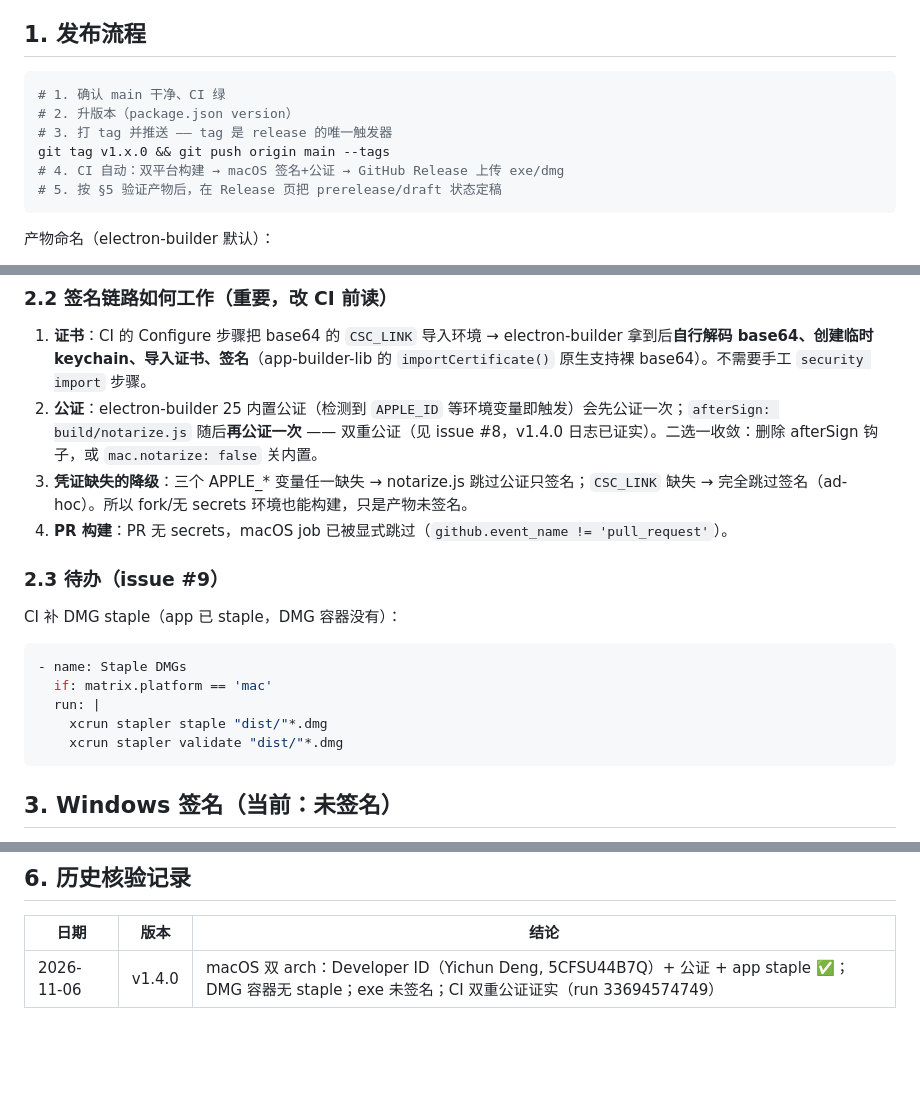
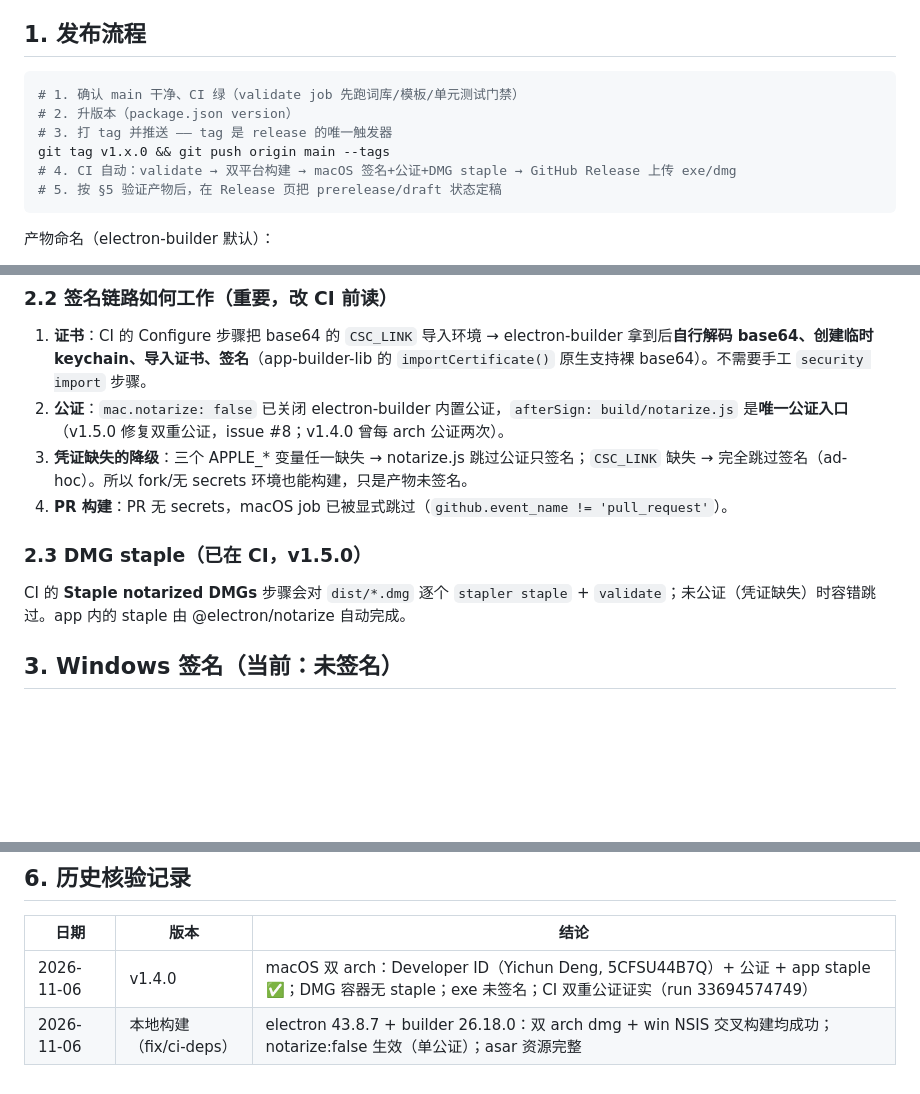
Before and after one commit to CacinieP/typing-master, a Markdown page: docs/RELEASE.md, 3 parts joined by grey strips. Drawn GitHub-style; blank space fills up the shorter version.

````diff
--- a/docs/RELEASE.md
+++ b/docs/RELEASE.md
@@ -6,11 +6,11 @@
 ## 1. 发布流程
 
 ```bash
-# 1. 确认 main 干净、CI 绿
+# 1. 确认 main 干净、CI 绿（validate job 先跑词库/模板/单元测试门禁）
 # 2. 升版本（package.json version）
 # 3. 打 tag 并推送 —— tag 是 release 的唯一触发器
 git tag v1.x.0 && git push origin main --tags
-# 4. CI 自动：双平台构建 → macOS 签名+公证 → GitHub Release 上传 exe/dmg
+# 4. CI 自动：validate → 双平台构建 → macOS 签名+公证+DMG staple → GitHub Release 上传 exe/dmg
 # 5. 按 §5 验证产物后，在 Release 页把 prerelease/draft 状态定稿
 ```
 
@@ -35,21 +35,13 @@ git tag v1.x.0 && git push origin main --tags
 ### 2.2 签名链路如何工作（重要，改 CI 前读）
 
 1. **证书**：CI 的 Configure 步骤把 base64 的 `CSC_LINK` 导入环境 → electron-builder 拿到后**自行解码 base64、创建临时 keychain、导入证书、签名**（app-builder-lib 的 `importCertificate()` 原生支持裸 base64）。不需要手工 `security import` 步骤。
-2. **公证**：electron-builder 25 内置公证（检测到 `APPLE_ID` 等环境变量即触发）会先公证一次；`afterSign: build/notarize.js` 随后**再公证一次** —— 双重公证（见 issue #8，v1.4.0 日志已证实）。二选一收敛：删除 afterSign 钩子，或 `mac.notarize: false` 关内置。
+2. **公证**：`mac.notarize: false` 已关闭 electron-builder 内置公证，`afterSign: build/notarize.js` 是**唯一公证入口**（v1.5.0 修复双重公证，issue #8；v1.4.0 曾每 arch 公证两次）。
 3. **凭证缺失的降级**：三个 APPLE_* 变量任一缺失 → notarize.js 跳过公证只签名；`CSC_LINK` 缺失 → 完全跳过签名（ad-hoc）。所以 fork/无 secrets 环境也能构建，只是产物未签名。
 4. **PR 构建**：PR 无 secrets，macOS job 已被显式跳过（`github.event_name != 'pull_request'`）。
 
-### 2.3 待办（issue #9）
+### 2.3 DMG staple（已在 CI，v1.5.0）
 
-CI 补 DMG staple（app 已 staple，DMG 容器没有）：
-
-```yaml
-- name: Staple DMGs
-  if: matrix.platform == 'mac'
-  run: |
-    xcrun stapler staple "dist/"*.dmg
-    xcrun stapler validate "dist/"*.dmg
-```
+CI 的 **Staple notarized DMGs** 步骤会对 `dist/*.dmg` 逐个 `stapler staple` + `validate`；未公证（凭证缺失）时容错跳过。app 内的 staple 由 @electron/notarize 自动完成。
 
 ## 3. Windows 签名（当前：未签名）
 
@@ -109,3 +101,4 @@ Get-AuthenticodeSignature ".\Typing.Master.Setup.1.x.0.exe"
 | 日期 | 版本 | 结论 |
 |---|---|---|
 | 2026-11-06 | v1.4.0 | macOS 双 arch：Developer ID（Yichun Deng, 5CFSU44B7Q）+ 公证 + app staple ✅；DMG 容器无 staple；exe 未签名；CI 双重公证证实（run 33694574749） |
+| 2026-11-06 | 本地构建（fix/ci-deps） | electron 43.8.7 + builder 26.18.0：双 arch dmg + win NSIS 交叉构建均成功；notarize:false 生效（单公证）；asar 资源完整 |
````
Also changed, not shown: docs/ARCHITECTURE.md (+41 -37 lines), manuals/user-guide.md (+5 -3 lines).
